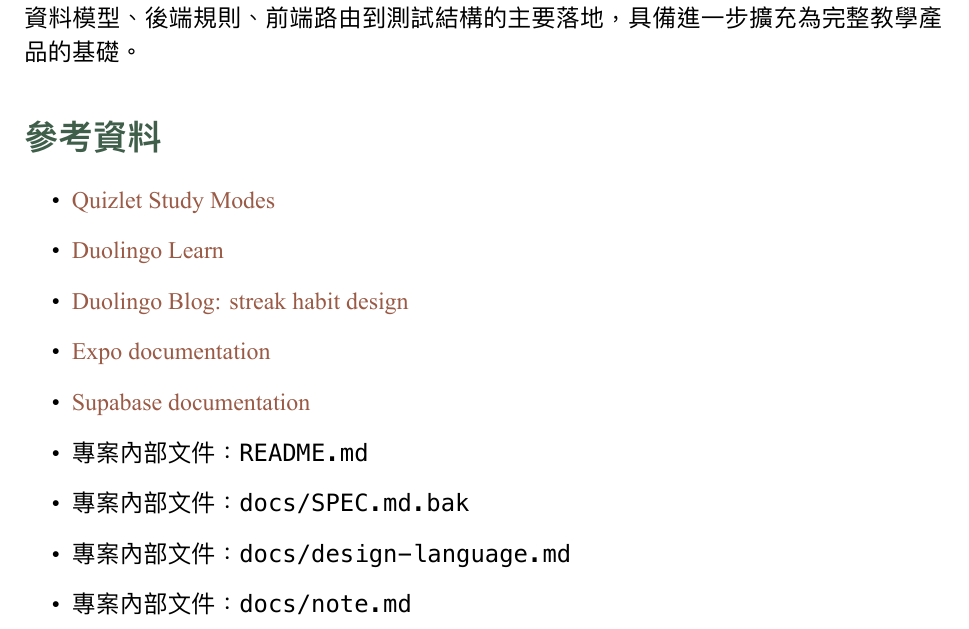
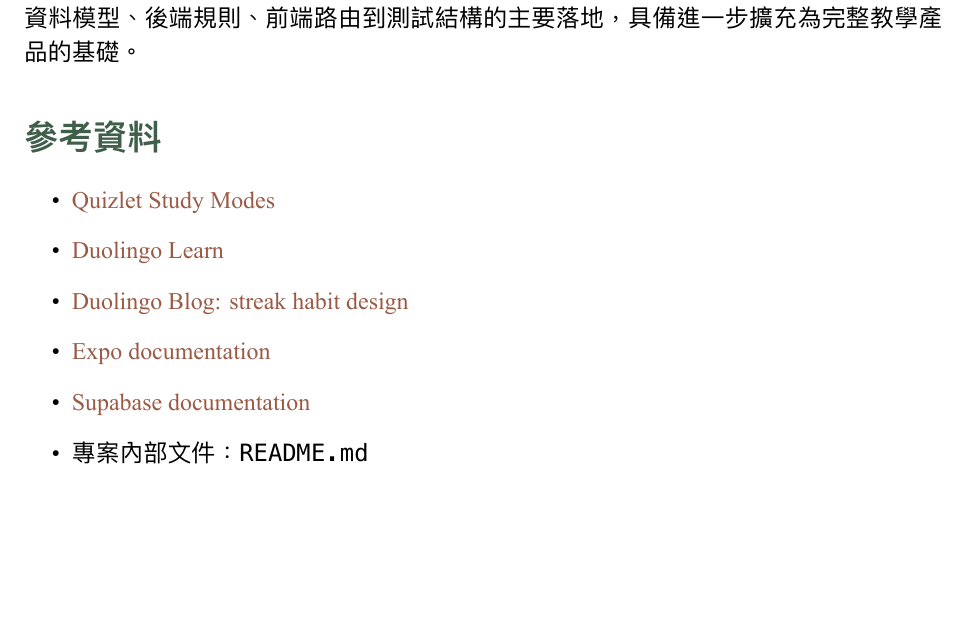
Before and after one commit to potato-yen/Linquest, a LaTeX document (linquest_final_report.tex): part of page 15 of 15, cut so that both start at the same text, the shorter picture padded with empty space. The pictures show the PDF file linquest_final_report.pdf that the author committed with the source.

Commit message:
update final report files and README

```diff
--- a/linquest_final_report.tex
+++ b/linquest_final_report.tex
@@ -417,9 +417,6 @@
   \item \href{https://docs.expo.dev/}{Expo documentation}
   \item \href{https://supabase.com/docs}{Supabase documentation}
   \item 專案內部文件：\path{README.md}
-  \item 專案內部文件：\path{docs/SPEC.md.bak}
-  \item 專案內部文件：\path{docs/design-language.md}
-  \item 專案內部文件：\path{docs/note.md}
 \end{itemize}
 
 \end{document}
```
Also changed, not shown: README.md, linquest_final_report.pdf.
